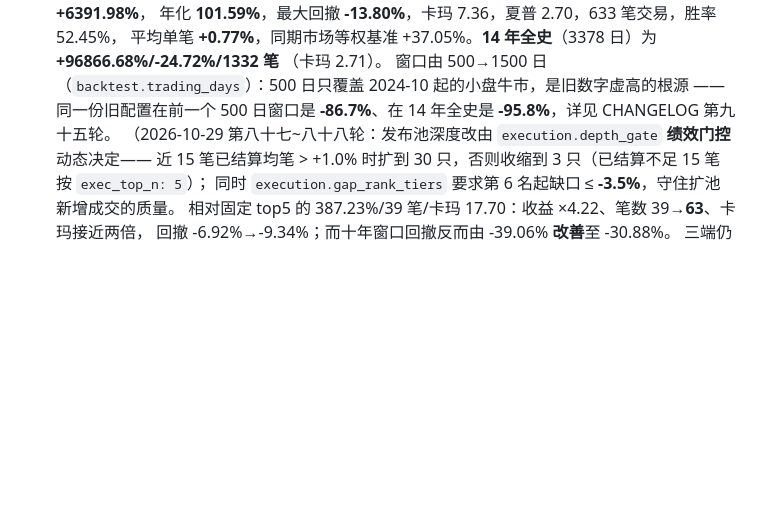
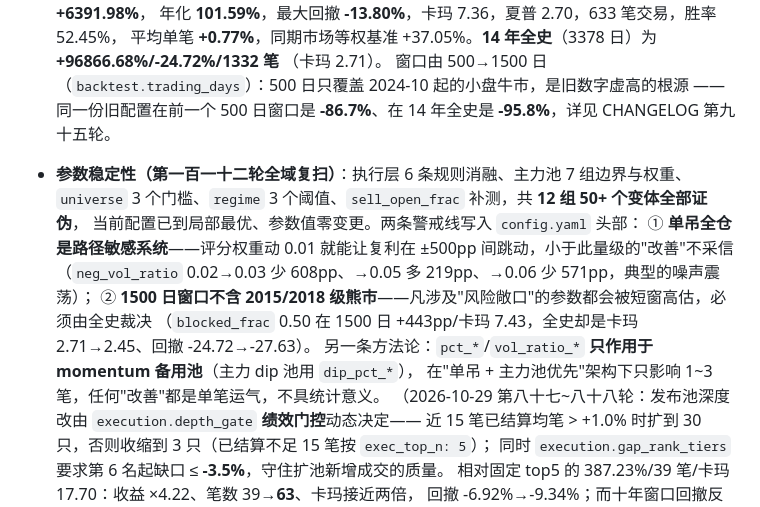
Before and after one commit to 13415837267/nextday-stock-pool, a Markdown page: README.md, the part around the change. Rendered like a GitHub page; blank space fills up the shorter version.

Commit message:
第一百一十二轮: 补参数稳定性说明

```diff
--- a/README.md
+++ b/README.md
@@ -365,6 +365,16 @@ era 前每笔为负并放大回撤（十年 -39%→-49%~-61%）。故 `fallbacks
   （卡玛 2.71）。
   窗口由 500→1500 日（`backtest.trading_days`）：500 日只覆盖 2024-10 起的小盘牛市，是旧数字虚高的根源
   ——同一份旧配置在前一个 500 日窗口是 **-86.7%**、在 14 年全史是 **-95.8%**，详见 CHANGELOG 第九十五轮。
+
+- **参数稳定性（第一百一十二轮全域复扫）**：执行层 6 条规则消融、主力池 7 组边界与权重、
+  `universe` 3 个门槛、`regime` 3 个阈值、`sell_open_frac` 补测，共 **12 组 50+ 个变体全部证伪**，
+  当前配置已到局部最优、参数值零变更。两条警戒线写入 `config.yaml` 头部：
+  ① **单吊全仓是路径敏感系统**——评分权重动 0.01 就能让复利在 ±500pp 间跳动，小于此量级的"改善"不采信
+  （`neg_vol_ratio` 0.02→0.03 少 608pp、→0.05 多 219pp、→0.06 少 571pp，典型的噪声震荡）；
+  ② **1500 日窗口不含 2015/2018 级熊市**——凡涉及"风险敞口"的参数都会被短窗高估，必须由全史裁决
+  （`blocked_frac` 0.50 在 1500 日 +443pp/卡玛 7.43，全史却是卡玛 2.71→2.45、回撤 -24.72→-27.63）。
+  另一条方法论：`pct_*`/`vol_ratio_*` **只作用于 momentum 备用池**（主力 dip 池用 `dip_pct_*`），
+  在"单吊 + 主力池优先"架构下只影响 1~3 笔，任何"改善"都是单笔运气，不具统计意义。
   （2026-10-29 第八十七~八十八轮：发布池深度改由 `execution.depth_gate` **绩效门控**动态决定——
   近 15 笔已结算均笔 > +1.0% 时扩到 30 只，否则收缩到 3 只（已结算不足 15 笔按 `exec_top_n: 5`）；
   同时 `execution.gap_rank_tiers` 要求第 6 名起缺口 ≤ **-3.5%**，守住扩池新增成交的质量。
```
